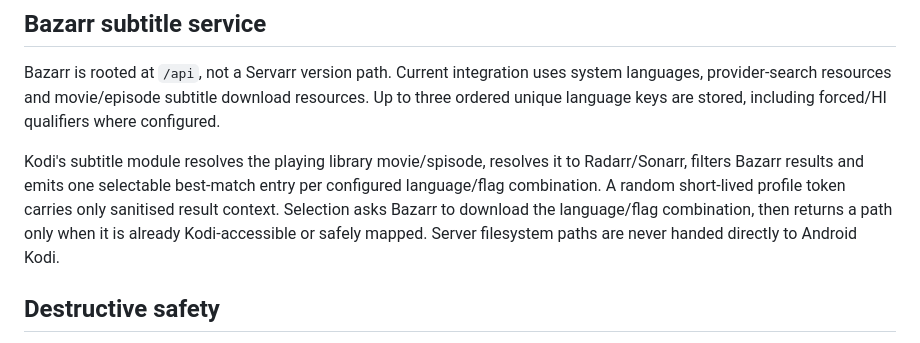
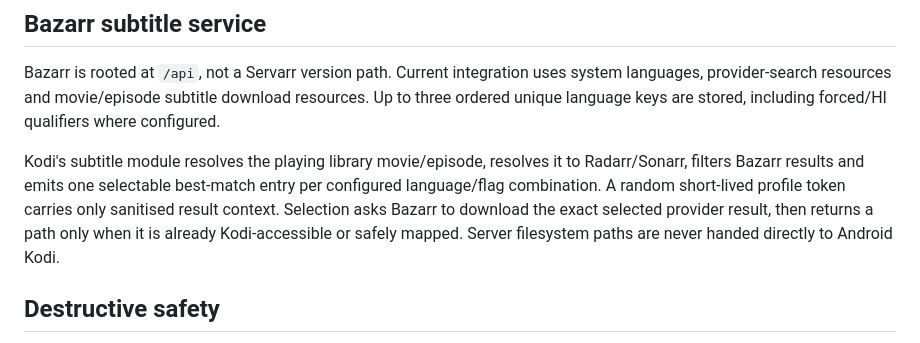
Before and after one commit to cbkii/kodi-managarr, a Markdown page: docs/ARCHITECTURE.md, the part around the change. Rendered like a GitHub page.

Commit message:
Fix subtitle architecture wording

```diff
--- a/docs/ARCHITECTURE.md
+++ b/docs/ARCHITECTURE.md
@@ -51,7 +51,7 @@ Dashboard calls cheap status, health, bounded queue and one-record wanted resour
 
 Bazarr is rooted at `/api`, not a Servarr version path. Current integration uses system languages, provider-search resources and movie/episode subtitle download resources. Up to three ordered unique language keys are stored, including forced/HI qualifiers where configured.
 
-Kodi's subtitle module resolves the playing library movie/spisode, resolves it to Radarr/Sonarr, filters Bazarr results and emits one selectable best-match entry per configured language/flag combination. A random short-lived profile token carries only sanitised result context. Selection asks Bazarr to download the language/flag combination, then returns a path only when it is already Kodi-accessible or safely mapped. Server filesystem paths are never handed directly to Android Kodi.
+Kodi's subtitle module resolves the playing library movie/episode, resolves it to Radarr/Sonarr, filters Bazarr results and emits one selectable best-match entry per configured language/flag combination. A random short-lived profile token carries only sanitised result context. Selection asks Bazarr to download the exact selected provider result, then returns a path only when it is already Kodi-accessible or safely mapped. Server filesystem paths are never handed directly to Android Kodi.
 
 ## Destructive safety
 
```
